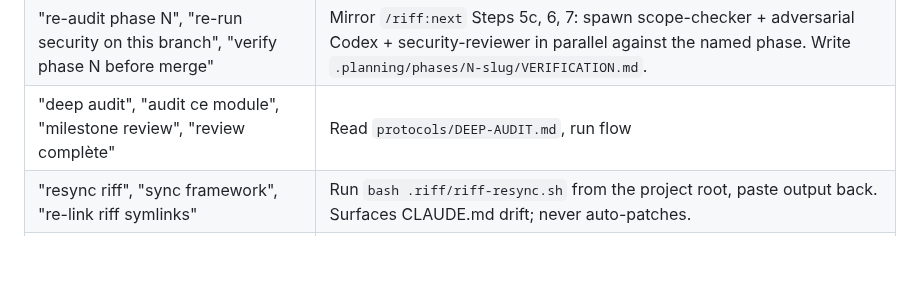
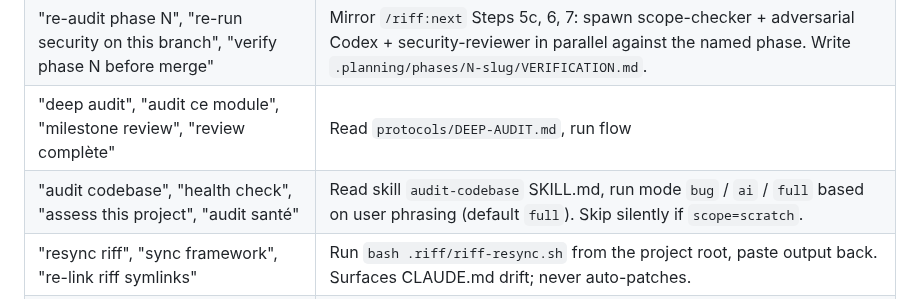
Before and after one commit to alexadark/riff, a Markdown page: CLAUDE.md, the part around the change. GitHub-like rendering; blank space fills up the shorter version.

Commit message:
feat(triggers): add conversational trigger for audit-codebase skill
Routes "audit codebase", "health check", "assess this project",
"audit santé" to the audit-codebase skill (modes ai/bug/full).
Free baseline complement to the paid Codex deep-audit. Skipped on
scope=scratch.

Co-Authored-By: Claude Opus 4.7 (1M context) <noreply@anthropic.com>

```diff
--- a/CLAUDE.md
+++ b/CLAUDE.md
@@ -25,6 +25,7 @@ These actions are NOT slash commands. Read the listed protocol or just do the th
 | "promote to production", "passe en production", "this app is going public"              | Read `protocols/PROMOTE.md`, run promotion flow (always confirm at Step 1)                                |
 | "re-audit phase N", "re-run security on this branch", "verify phase N before merge"     | Mirror `/riff:next` Steps 5c, 6, 7: spawn scope-checker + adversarial Codex + security-reviewer in parallel against the named phase. Write `.planning/phases/N-slug/VERIFICATION.md`. |
 | "deep audit", "audit ce module", "milestone review", "review complète"                  | Read `protocols/DEEP-AUDIT.md`, run flow                                                                  |
+| "audit codebase", "health check", "assess this project", "audit santé"                  | Read skill `audit-codebase` SKILL.md, run mode `bug` / `ai` / `full` based on user phrasing (default `full`). Skip silently if `scope=scratch`. |
 | "resync riff", "sync framework", "re-link riff symlinks"                                | Run `bash .riff/riff-resync.sh` from the project root, paste output back. Surfaces CLAUDE.md drift; never auto-patches. |
 | "change my profile X to Y", "set my notification channel to Z", "edit profile.yaml"     | Edit `profile.yaml` at framework root directly. Preserve other fields. Confirm the change.                |
 
```
